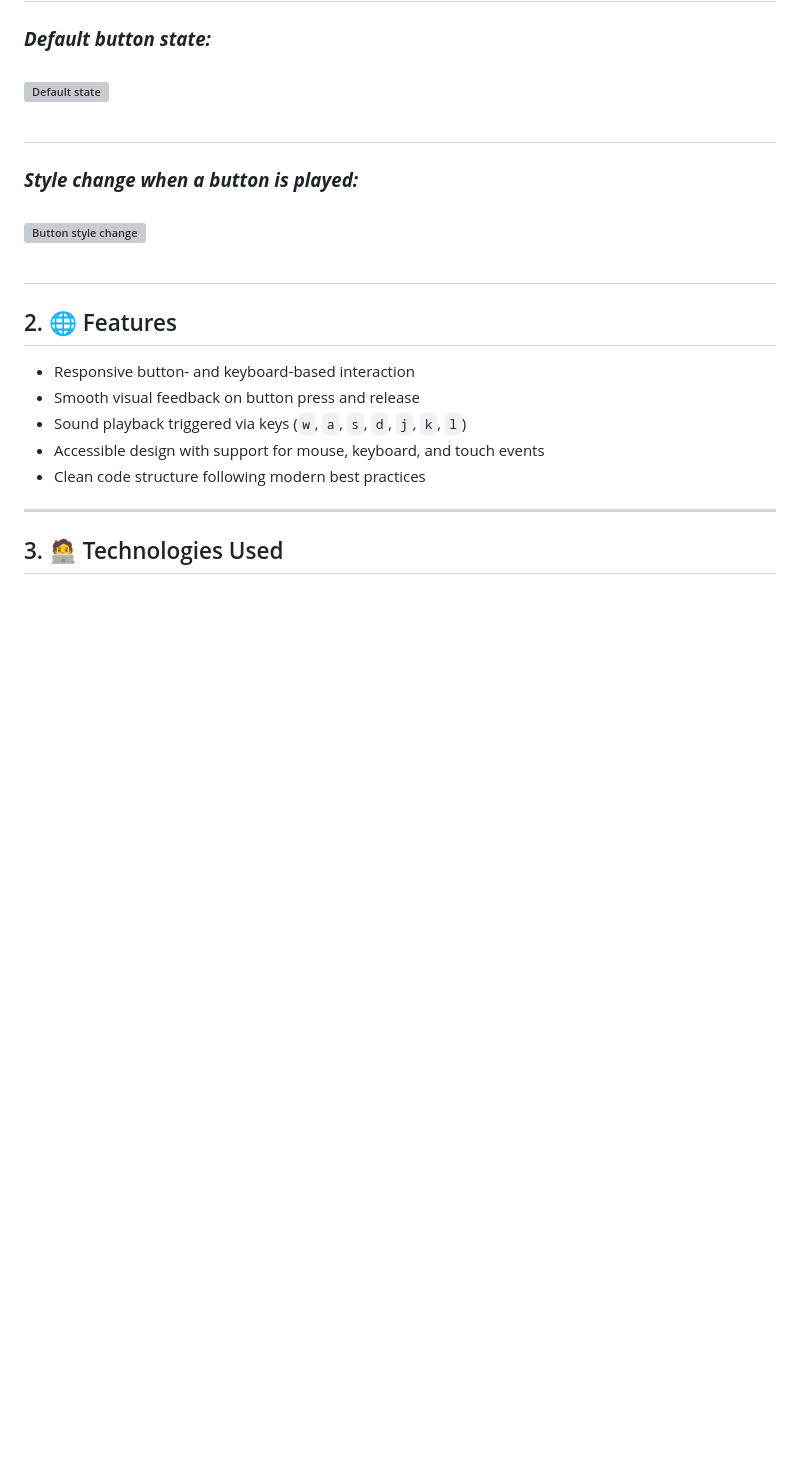
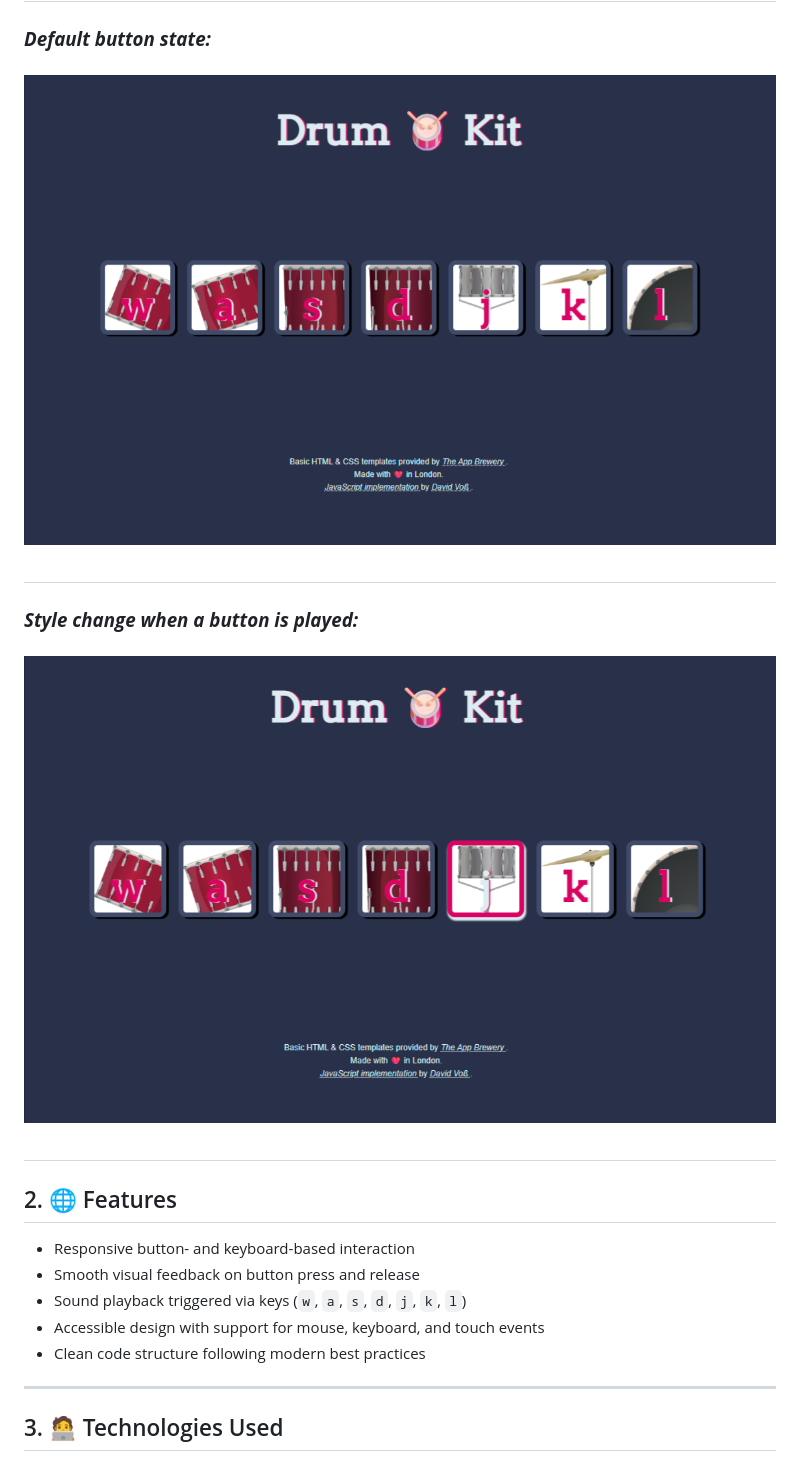
Before and after one commit to David-Voss/Drum-Kit, a Markdown page: README.md, the part around the change. Rendered like a GitHub page; blank space fills up the shorter version; grey boxes are pictures that could not be loaded.

Commit message:
Corrected the image sources of the README.md.

```diff
--- a/README.md
+++ b/README.md
@@ -42,10 +42,10 @@ I made a few minor adjustments – for example, refining the visual feedback for
 
 ## 1. &#128444;&#65039; Preview of the application:
 ### **_Default button state:_**
-![Default state](./images/Screenshots/drum-kit1.png)<br><br>
+![Default state](./images/screenshots/drum-kit1.png)<br><br>
 ---
 ### **_Style change when a button is played:_**
-![Button style change](./images/Screenshots/drum-kit2.png)<br><br>
+![Button style change](./images/screenshots/drum-kit2.png)<br><br>
 ---
 
 ## 2. &#127760; Features
```
